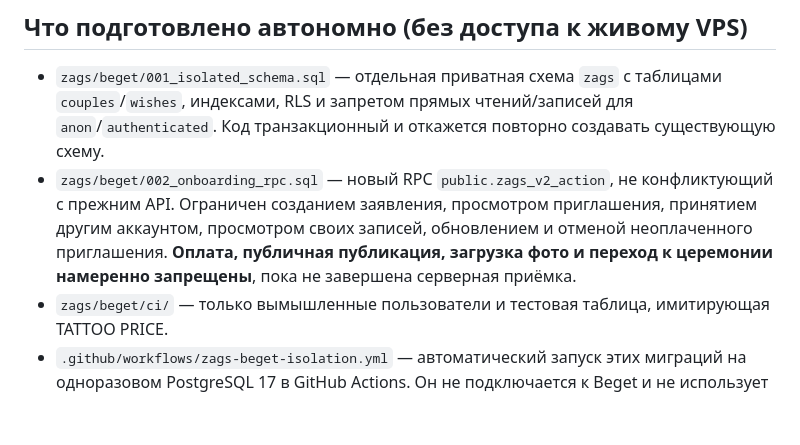
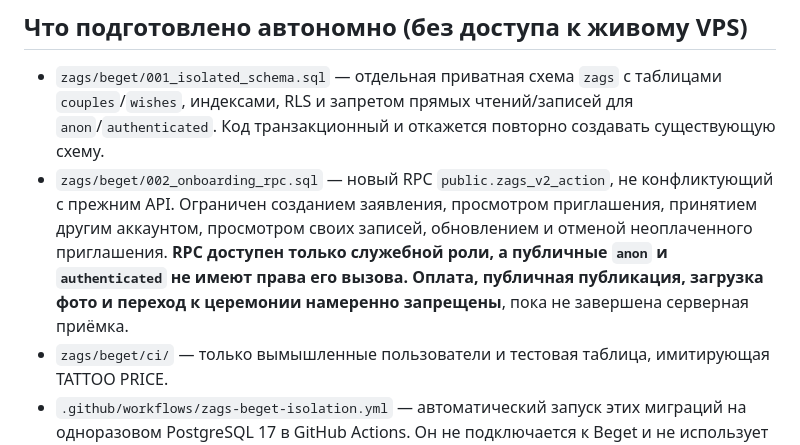
Before and after one commit to dimontattoo495-afk/ya-byl-zdes, a Markdown page: zags/BEGET_MIGRATION_PLAN_RU.md, the part around the change. Drawn GitHub-style; blank space fills up the shorter version.

Commit message:
Clarify staged onboarding RPC is service-role-only and unavailable to public users

```diff
--- a/zags/BEGET_MIGRATION_PLAN_RU.md
+++ b/zags/BEGET_MIGRATION_PLAN_RU.md
@@ -34,7 +34,7 @@
 ## Что подготовлено автономно (без доступа к живому VPS)
 
 - `zags/beget/001_isolated_schema.sql` — отдельная приватная схема `zags` с таблицами `couples`/`wishes`, индексами, RLS и запретом прямых чтений/записей для `anon`/`authenticated`. Код транзакционный и откажется повторно создавать существующую схему.
-- `zags/beget/002_onboarding_rpc.sql` — новый RPC `public.zags_v2_action`, не конфликтующий с прежним API. Ограничен созданием заявления, просмотром приглашения, принятием другим аккаунтом, просмотром своих записей, обновлением и отменой неоплаченного приглашения. **Оплата, публичная публикация, загрузка фото и переход к церемонии намеренно запрещены**, пока не завершена серверная приёмка.
+- `zags/beget/002_onboarding_rpc.sql` — новый RPC `public.zags_v2_action`, не конфликтующий с прежним API. Ограничен созданием заявления, просмотром приглашения, принятием другим аккаунтом, просмотром своих записей, обновлением и отменой неоплаченного приглашения. **RPC доступен только служебной роли, а публичные `anon` и `authenticated` не имеют права его вызова. Оплата, публичная публикация, загрузка фото и переход к церемонии намеренно запрещены**, пока не завершена серверная приёмка.
 - `zags/beget/ci/` — только вымышленные пользователи и тестовая таблица, имитирующая TATTOO PRICE.
 - `.github/workflows/zags-beget-isolation.yml` — автоматический запуск этих миграций на одноразовом PostgreSQL 17 в GitHub Actions. Он не подключается к Beget и не использует реальные данные.
 - `zags/beget/readonly-preflight.sql` — безопасная будущая проверка прав и схем на Beget. Никаких секретов.
```
